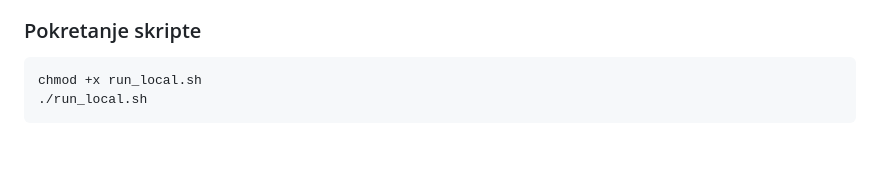
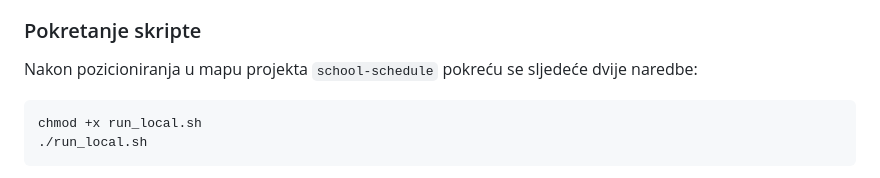
Before and after one commit to adominiko22/TBP_Aplikacija_za_upravljanje_skolskim_rasporedom, a Markdown page: README.md, the part around the change. Drawn GitHub-style; blank space fills up the shorter version.

Commit message:
Update README with script execution instructions
Added instructions for running the local script.

````diff
--- a/README.md
+++ b/README.md
@@ -315,6 +315,8 @@ Projekt uključuje skriptu `run_local.sh` koja automatizira:
 
 ### Pokretanje skripte
 
+Nakon pozicioniranja u mapu projekta `school-schedule` pokreću se sljedeće dvije naredbe:
+
 ```bash
 chmod +x run_local.sh
 ./run_local.sh
````
